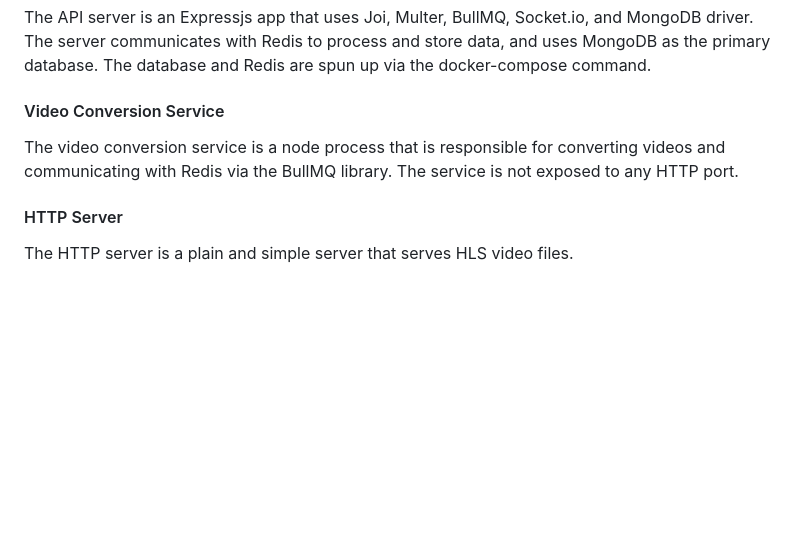
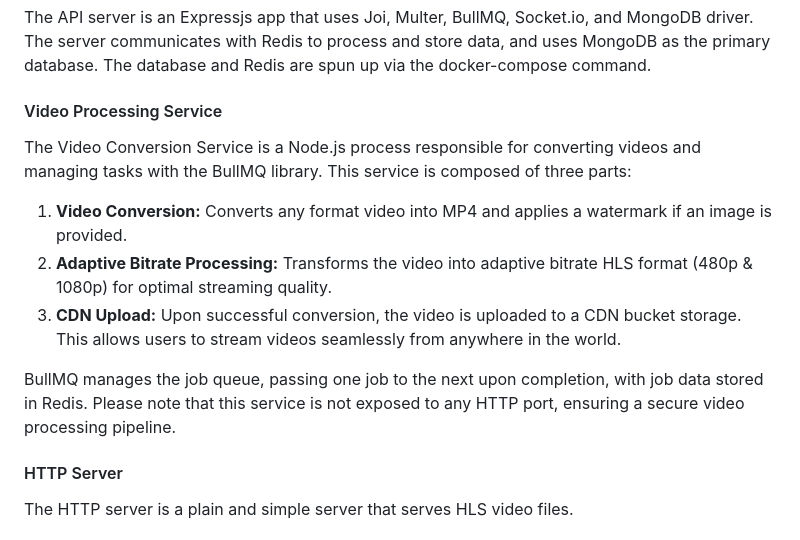
Before and after one commit to AwalHossain/video-streaming-server, a Markdown page: README.md, the part around the change. Drawn GitHub-style; blank space fills up the shorter version.

```diff
--- a/README.md
+++ b/README.md
@@ -44,11 +44,15 @@ MongoDB driver. The server communicates with Redis to process and store data,
 and uses MongoDB as the primary database. The database and Redis are spun up via
 the docker-compose command.
 
-#### Video Conversion Service
+#### Video Processing Service
 
-The video conversion service is a node process that is responsible for
-converting videos and communicating with Redis via the BullMQ library. The
-service is not exposed to any HTTP port.
+The Video Conversion Service is a Node.js process responsible for converting videos and managing tasks with the BullMQ library. This service is composed of three parts:
+
+1. **Video Conversion:** Converts any format video into MP4 and applies a watermark if an image is provided.
+2. **Adaptive Bitrate Processing:** Transforms the video into adaptive bitrate HLS format (480p & 1080p) for optimal streaming quality.
+3. **CDN Upload:** Upon successful conversion, the video is uploaded to a CDN bucket storage. This allows users to stream videos seamlessly from anywhere in the world.
+
+BullMQ manages the job queue, passing one job to the next upon completion, with job data stored in Redis. Please note that this service is not exposed to any HTTP port, ensuring a secure video processing pipeline.
 
 #### HTTP Server
 
```
